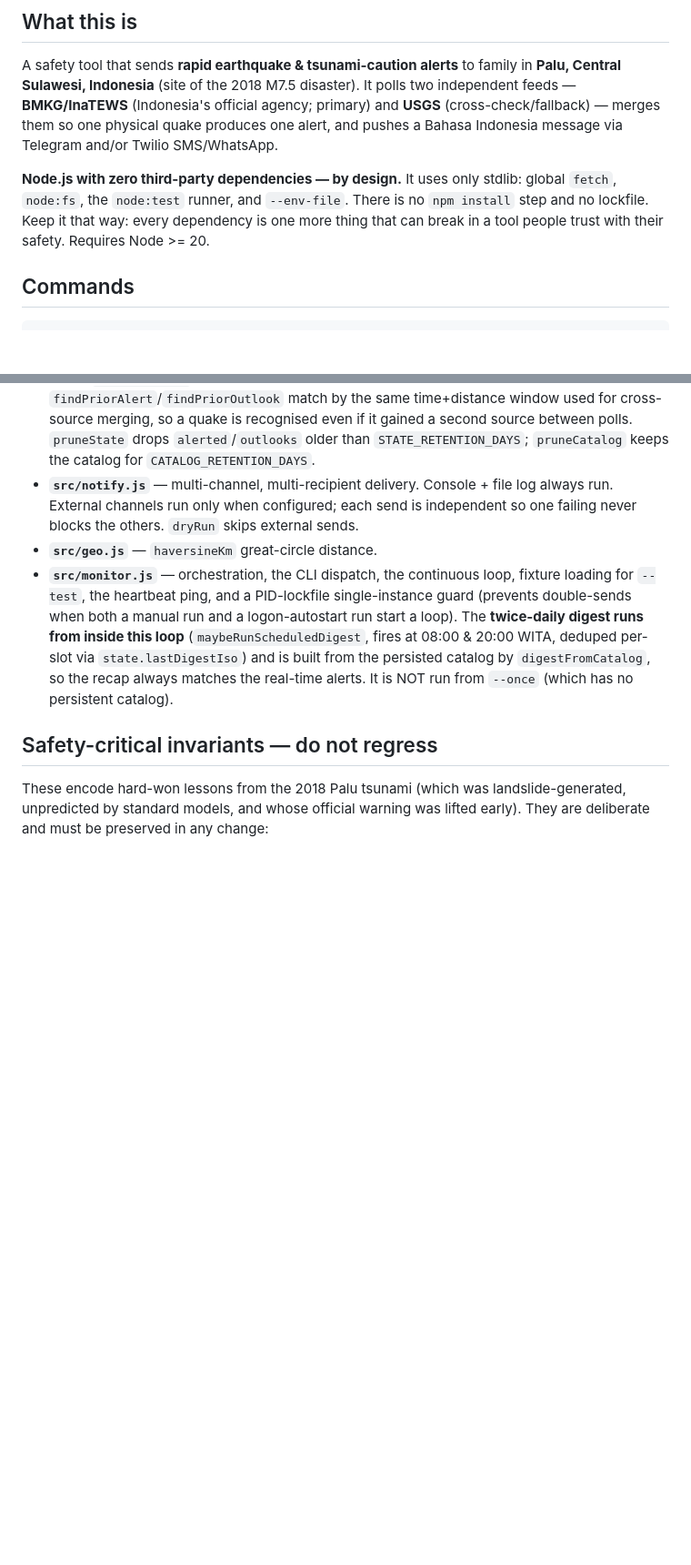
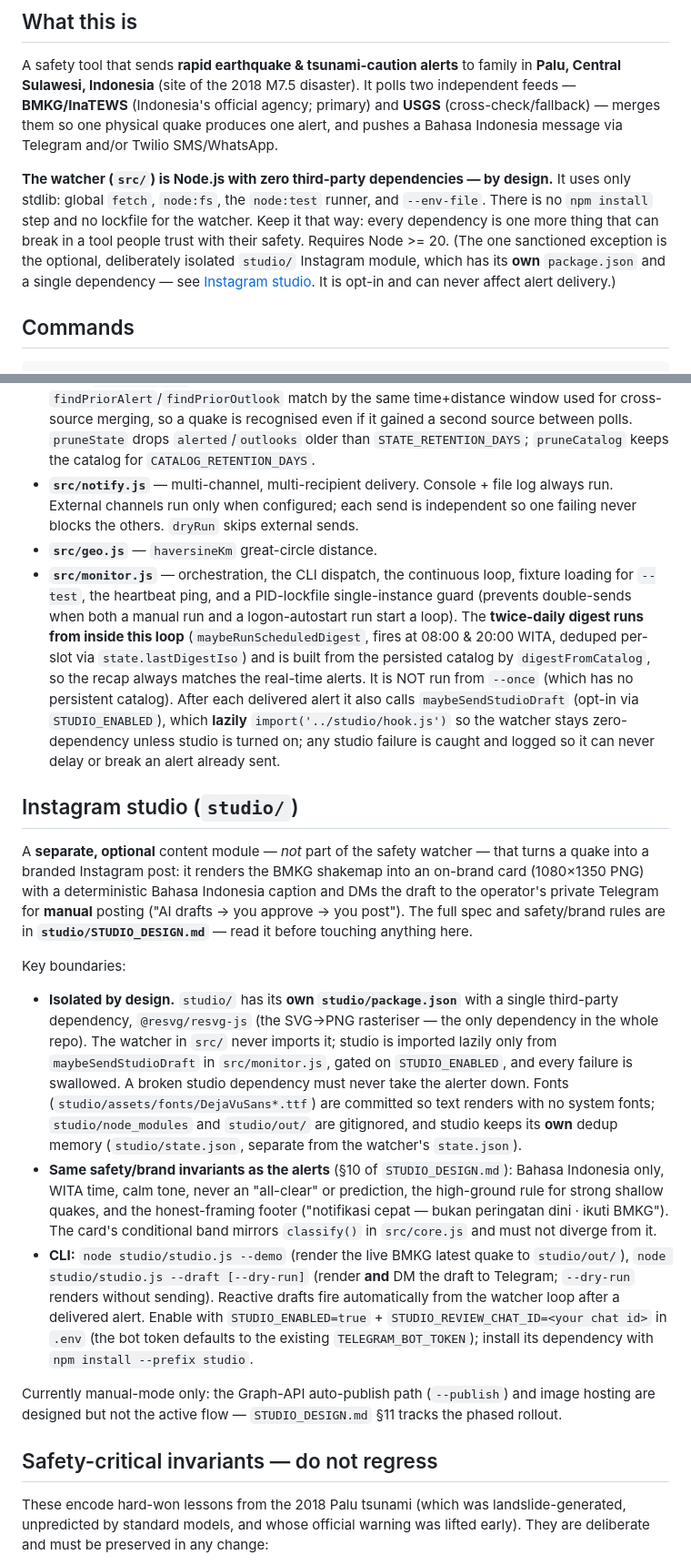
Before and after one commit to cflyby320-max/palu-quake-alert, a Markdown page: CLAUDE.md, 2 parts joined by grey strips. Shown at 91% size. GitHub-like rendering; blank space fills up the shorter version.

```diff
--- a/CLAUDE.md
+++ b/CLAUDE.md
@@ -6,7 +6,7 @@ This file provides guidance to Claude Code (claude.ai/code) when working with co
 
 A safety tool that sends **rapid earthquake & tsunami-caution alerts** to family in **Palu, Central Sulawesi, Indonesia** (site of the 2018 M7.5 disaster). It polls two independent feeds — **BMKG/InaTEWS** (Indonesia's official agency; primary) and **USGS** (cross-check/fallback) — merges them so one physical quake produces one alert, and pushes a Bahasa Indonesia message via Telegram and/or Twilio SMS/WhatsApp.
 
-**Node.js with zero third-party dependencies — by design.** It uses only stdlib: global `fetch`, `node:fs`, the `node:test` runner, and `--env-file`. There is no `npm install` step and no lockfile. Keep it that way: every dependency is one more thing that can break in a tool people trust with their safety. Requires Node >= 20.
+**The watcher (`src/`) is Node.js with zero third-party dependencies — by design.** It uses only stdlib: global `fetch`, `node:fs`, the `node:test` runner, and `--env-file`. There is no `npm install` step and no lockfile for the watcher. Keep it that way: every dependency is one more thing that can break in a tool people trust with their safety. Requires Node >= 20. (The one sanctioned exception is the optional, deliberately isolated `studio/` Instagram module, which has its **own** `package.json` and a single dependency — see [Instagram studio](#instagram-studio-studio). It is opt-in and can never affect alert delivery.)
 
 ## Commands
 
@@ -58,7 +59,19 @@ fetch BMKG + USGS (parallel, Promise.allSettled — one source failing is tolera
 - **`src/state.js`** — JSON-file memory (`state.json`) holding three arrays — `alerted` (dedup), `catalog` (the local event history that feeds the Outlook **and the digest**; rows store `place`/`tsunamiFlag`/`felt` so the recap keeps its markers), and `outlooks` (Outlook dedup) — plus a `lastDigestIso` scalar (per-slot dedup for the twice-daily digest). `findPriorAlert`/`findPriorOutlook` match by the same time+distance window used for cross-source merging, so a quake is recognised even if it gained a second source between polls. `pruneState` drops `alerted`/`outlooks` older than `STATE_RETENTION_DAYS`; `pruneCatalog` keeps the catalog for `CATALOG_RETENTION_DAYS`.
 - **`src/notify.js`** — multi-channel, multi-recipient delivery. Console + file log always run. External channels run only when configured; each send is independent so one failing never blocks the others. `dryRun` skips external sends.
 - **`src/geo.js`** — `haversineKm` great-circle distance.
-- **`src/monitor.js`** — orchestration, the CLI dispatch, the continuous loop, fixture loading for `--test`, the heartbeat ping, and a PID-lockfile single-instance guard (prevents double-sends when both a manual run and a logon-autostart run start a loop). The **twice-daily digest runs from inside this loop** (`maybeRunScheduledDigest`, fires at 08:00 & 20:00 WITA, deduped per-slot via `state.lastDigestIso`) and is built from the persisted catalog by `digestFromCatalog`, so the recap always matches the real-time alerts. It is NOT run from `--once` (which has no persistent catalog).
+- **`src/monitor.js`** — orchestration, the CLI dispatch, the continuous loop, fixture loading for `--test`, the heartbeat ping, and a PID-lockfile single-instance guard (prevents double-sends when both a manual run and a logon-autostart run start a loop). The **twice-daily digest runs from inside this loop** (`maybeRunScheduledDigest`, fires at 08:00 & 20:00 WITA, deduped per-slot via `state.lastDigestIso`) and is built from the persisted catalog by `digestFromCatalog`, so the recap always matches the real-time alerts. It is NOT run from `--once` (which has no persistent catalog). After each delivered alert it also calls `maybeSendStudioDraft` (opt-in via `STUDIO_ENABLED`), which **lazily** `import('../studio/hook.js')` so the watcher stays zero-dependency unless studio is turned on; any studio failure is caught and logged so it can never delay or break an alert already sent.
+
+## Instagram studio (`studio/`)
+
+A **separate, optional** content module — *not* part of the safety watcher — that turns a quake into a branded Instagram post: it renders the BMKG shakemap into an on-brand card (1080×1350 PNG) with a deterministic Bahasa Indonesia caption and DMs the draft to the operator's private Telegram for **manual** posting ("AI drafts → you approve → you post"). The full spec and safety/brand rules are in **`studio/STUDIO_DESIGN.md`** — read it before touching anything here.
+
+Key boundaries:
+
+- **Isolated by design.** `studio/` has its **own `studio/package.json`** with a single third-party dependency, `@resvg/resvg-js` (the SVG→PNG rasteriser — the only dependency in the whole repo). The watcher in `src/` never imports it; studio is imported lazily only from `maybeSendStudioDraft` in `src/monitor.js`, gated on `STUDIO_ENABLED`, and every failure is swallowed. A broken studio dependency must never take the alerter down. Fonts (`studio/assets/fonts/DejaVuSans*.ttf`) are committed so text renders with no system fonts; `studio/node_modules` and `studio/out/` are gitignored, and studio keeps its **own** dedup memory (`studio/state.json`, separate from the watcher's `state.json`).
+- **Same safety/brand invariants as the alerts** (§10 of `STUDIO_DESIGN.md`): Bahasa Indonesia only, WITA time, calm tone, never an "all-clear" or prediction, the high-ground rule for strong shallow quakes, and the honest-framing footer ("notifikasi cepat — bukan peringatan dini · ikuti BMKG"). The card's conditional band mirrors `classify()` in `src/core.js` and must not diverge from it.
+- **CLI:** `node studio/studio.js --demo` (render the live BMKG latest quake to `studio/out/`), `node studio/studio.js --draft [--dry-run]` (render **and** DM the draft to Telegram; `--dry-run` renders without sending). Reactive drafts fire automatically from the watcher loop after a delivered alert. Enable with `STUDIO_ENABLED=true` + `STUDIO_REVIEW_CHAT_ID=<your chat id>` in `.env` (the bot token defaults to the existing `TELEGRAM_BOT_TOKEN`); install its dependency with `npm install --prefix studio`.
+
+Currently manual-mode only: the Graph-API auto-publish path (`--publish`) and image hosting are designed but not the active flow — `STUDIO_DESIGN.md` §11 tracks the phased rollout.
 
 ## Safety-critical invariants — do not regress
 
```
Also changed, not shown: other parts of CLAUDE.md (+5 -3 lines).
